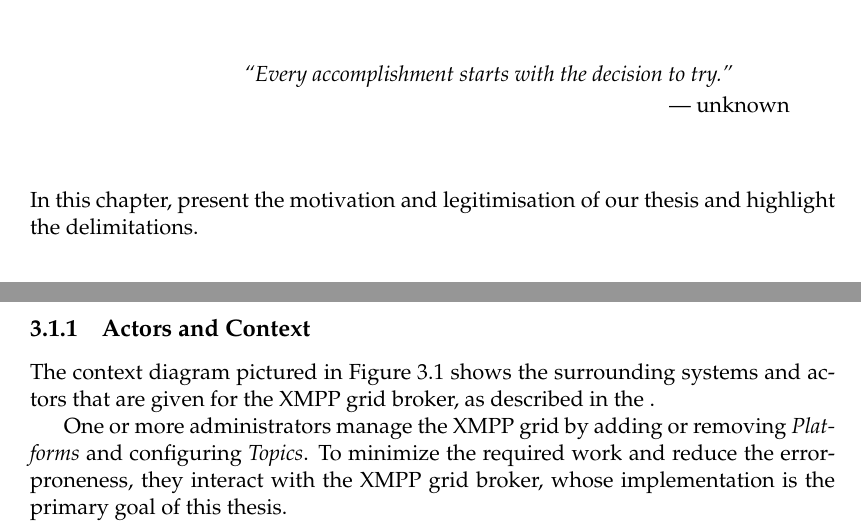
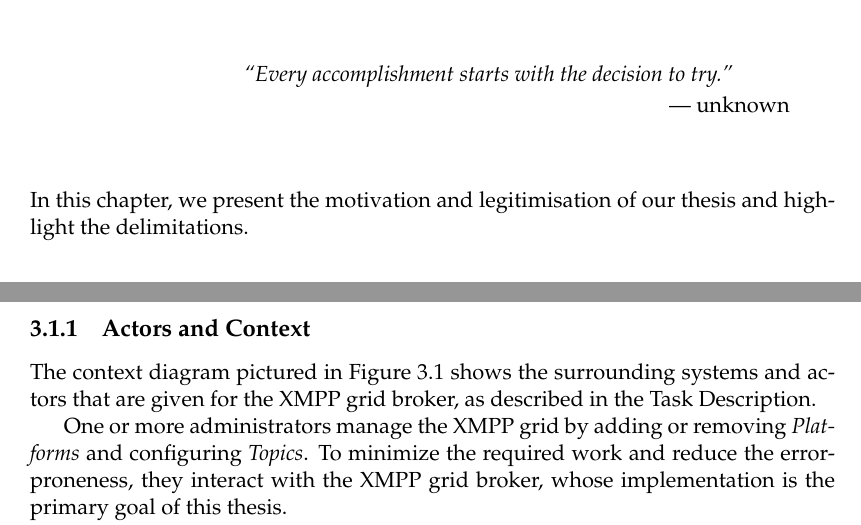
Before and after one commit to xmpp-grid-broker/documents, a LaTeX thesis (documents/final-submission-document/final-submission-document.tex, which reads documents/final-submission-document/chapters/1_introduction.tex): two parts of pages 10 and 15 of 51, joined at a grey line, cut so that both start at the same text. Compiled offline with pdfLaTeX.

Commit message:
Minor fixes

```diff
--- a/documents/final-submission-document/chapters/1_introduction.tex
+++ b/documents/final-submission-document/chapters/1_introduction.tex
@@ -4,7 +4,7 @@
 \label{sec:introduction}
 
 \epigraph{Every accomplishment starts with the decision to try.}{unknown}
-In this chapter, present the motivation and legitimisation of our thesis and highlight the delimitations.
+In this chapter, we present the motivation and legitimisation of our thesis and highlight the delimitations.
 
 \section{Motivation}
 In this section, we legitimate this thesis and explain the value and applicability of our proposed solution.
```
Also changed, not shown: documents/final-submission-document/final-submission-document.tex (+1 -1 lines).
